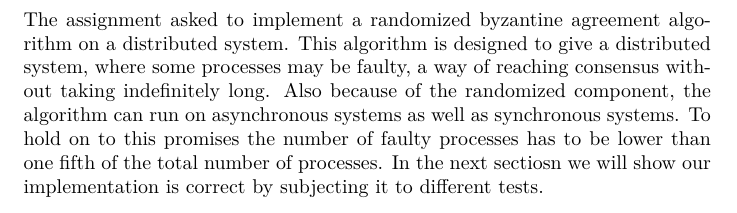
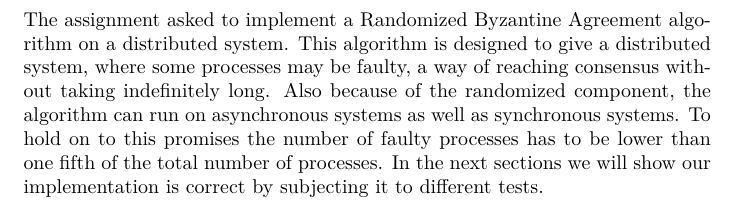
Before and after one commit to sassospicco/da25-3, a LaTeX document (report/ReportDA.tex, which reads report/Algorithm.tex): part of page 2 of 5, cut so that both start at the same text. Compiled offline with pdfLaTeX.

Commit message:
Typo, gitignore update, new test.

```diff
--- a/report/Algorithm.tex
+++ b/report/Algorithm.tex
@@ -1,7 +1,7 @@
 \section{The assignment}
 
-The assignment asked to implement a randomized byzantine agreement algorithm on a distributed system.
+The assignment asked to implement a Randomized Byzantine Agreement algorithm on a distributed system.
 This algorithm is designed to give a distributed system, where some processes may be faulty, a way of reaching consensus without taking indefinitely long.
 Also because of the randomized component, the algorithm can run on asynchronous systems as well as synchronous systems.
 To hold on to this promises the number of faulty processes has to be lower than one fifth of the total number of processes.
-In the next sectiosn we will show our implementation is correct by subjecting it to different tests.
+In the next sections we will show our implementation is correct by subjecting it to different tests.
```
Also changed, not shown: 11 other files.
